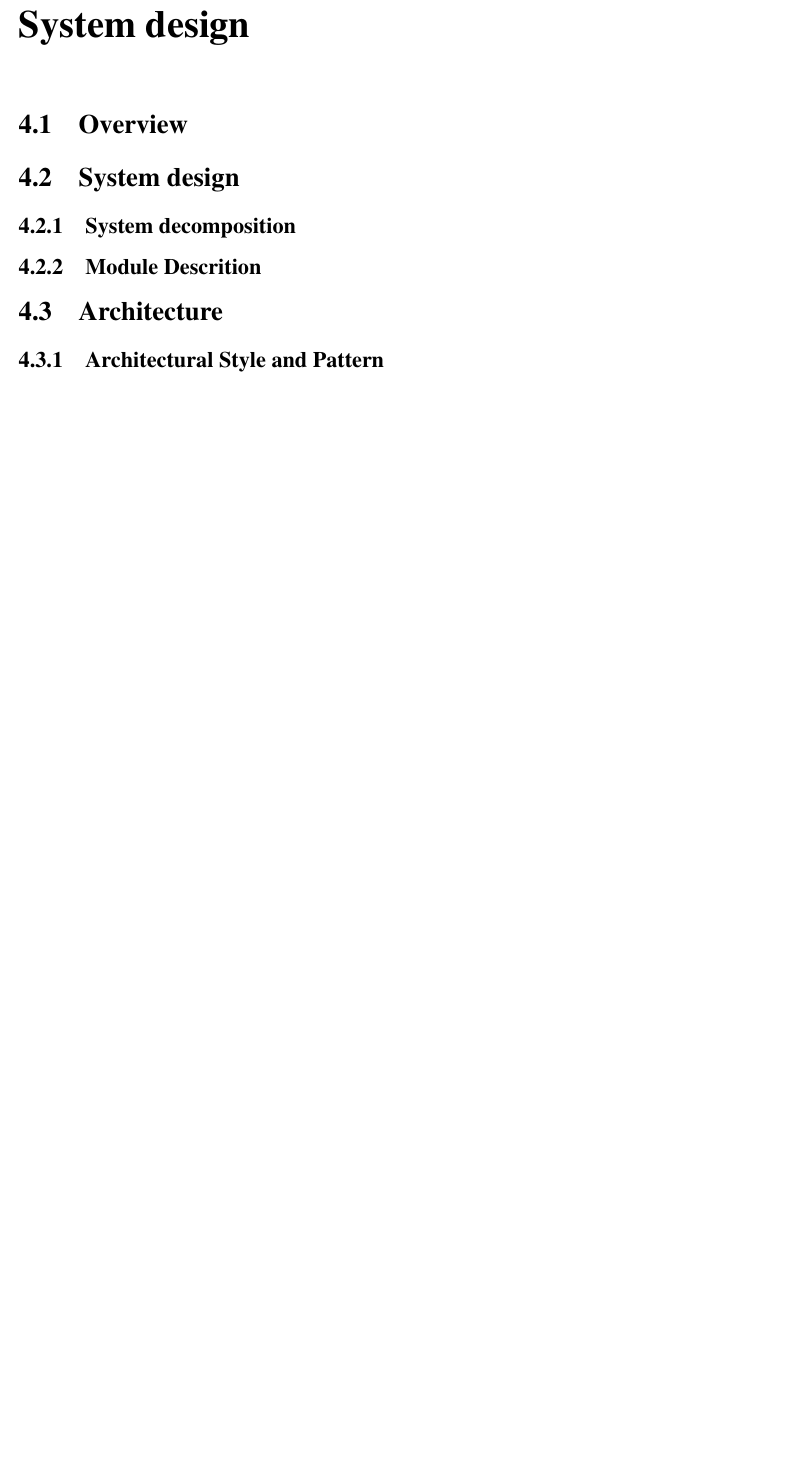
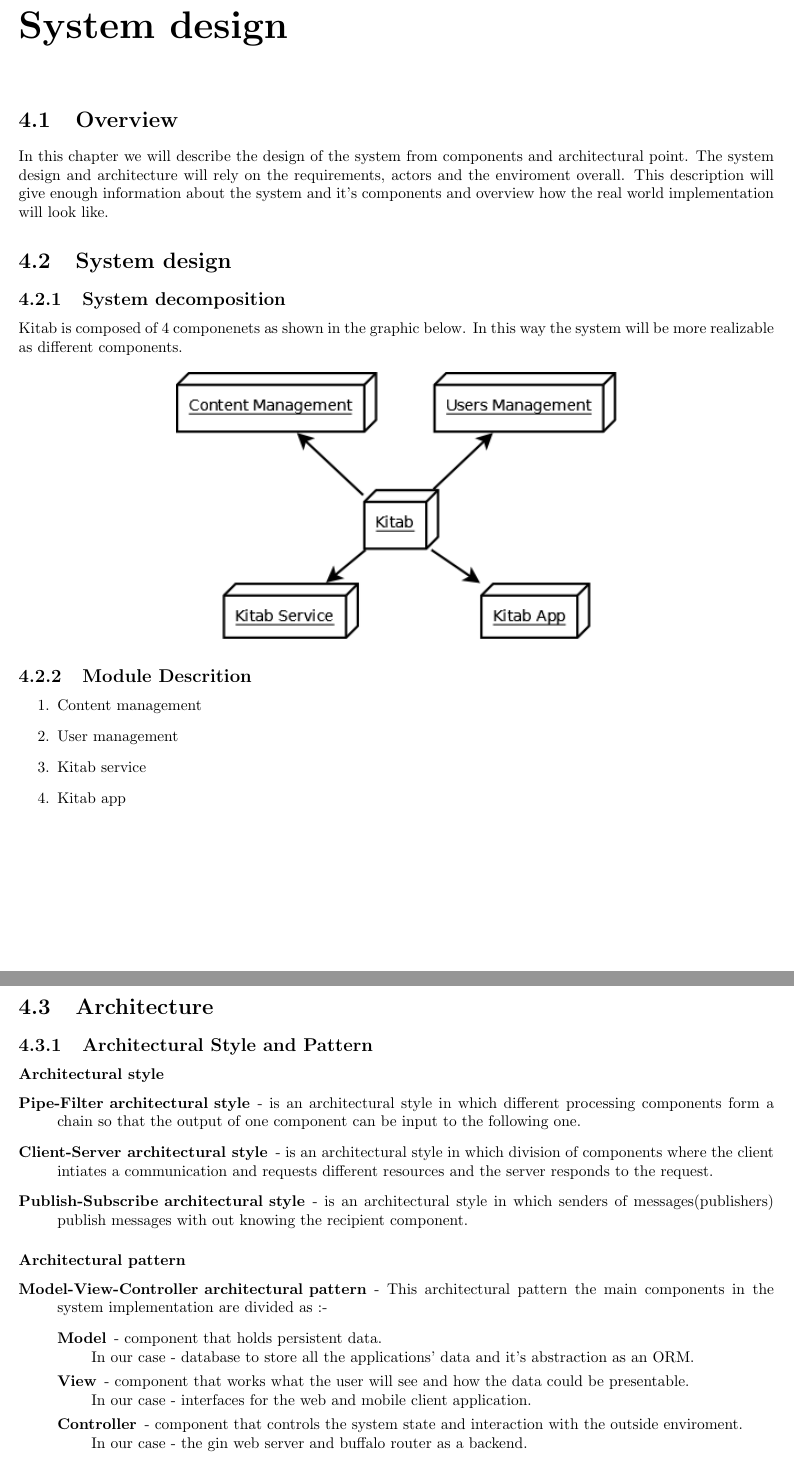
Before and after one commit to mavincci/kitab_proj, a LaTeX document (main.tex, which reads Chapter_4.tex): part of page 13 of 13 before the commit and two parts of pages 14 and 15 of 15 after it, the two joined at a grey line, cut so that both start at the same text, the shorter picture padded with empty space. Compiled offline with pdfLaTeX.

Commit message:
til 12/31/2019

```diff
--- a/Chapter_4.tex
+++ b/Chapter_4.tex
@@ -1,10 +1,48 @@
 \chapter{System design}
 \section{Overview}
+
+In this chapter we will describe the design of the system from components and architectural point. The system design and architecture will rely on the requirements, actors and the enviroment overall. This description will give enough information about the system and it's components and overview how the real world implementation will look like.
 
 \section{System design}
 	\subsection{System decomposition}
 
+Kitab is composed of 4 componenets as shown in the graphic below. In this way the system will be more realizable as different components.
+
+	\begin{center}
+	\includegraphics[width=10cm]{Diagram/System Decomposition.png}
+	\end{center}
+
 	\subsection{Module Descrition}
+
+	\begin{enumerate}
+		\item Content management
+		\item User management
+		\item Kitab service
+		\item Kitab app
+	\end{enumerate}
 
 \section{Architecture}
 	\subsection{Architectural Style and Pattern}
+
+		\subsubsection{Architectural style}
+
+		\begin{description}
+			\item[Pipe-Filter architectural style] - is an architectural style in which different processing components form a chain so that the output of one component can be input to the following one.
+
+			\item[Client-Server architectural style] - is an architectural style in which division of components where the client intiates a communication and requests different resources and the server responds to the request.
+
+			\item[Publish-Subscribe architectural style] - is an architectural style in which senders of messages(publishers) publish messages with out knowing the recipient component.
+		\end{description}
+
+		\subsubsection{Architectural pattern}
+
+		\begin{description}
+			\item[Model-View-Controller architectural pattern] - This architectural pattern the main components in the system implementation are divided as :-
+			\begin{description}
+				\item[Model] - component that holds persistent data. \\
+				In our case - database to store all the applications' data and it's abstraction as an ORM.
+				\item[View] - component that works what the user will see and how the data could be presentable.\\
+				In our case - interfaces for the web and mobile client application.
+				\item[Controller] - component that controls the system state and interaction with the outside enviroment.\\
+				In our case - the gin web server and buffalo router as a backend.
+			\end{description}
--- a/main.tex
+++ b/main.tex
@@ -1,10 +1,14 @@
 % \documentclass[a4paper]{report}
-\documentclass[a4paper, 12pt]{report}
+ \documentclass[a4paper]{report}
+%\documentclass[a4paper, 12pt]{report}
 
 \usepackage[top=0.75in, bottom=1in, left=0.75in, right=0.75in]{geometry}
-\usepackage{mathptmx}
+%\usepackage{mathptmx}
+\usepackage{graphicx}
 
 \begin{document}
+
+% \tableofcontents
 
 \input{Chapter_1}
 
```
Also changed, not shown: Chapter_3.tex (renamed from Chapter_3/Chapter_3.tex, +1 -1 lines), Chapter_3/Use-case-Desc.tex (+1 -0 lines), Chapter_3/Use-case-Diag.tex (added, +13 -0 lines), Diagram/Deployment.png (added), Diagram/MVC.png (added), Diagram/Manage Account.png (added), Diagram/Manage Content.png (added), Diagram/Manage User.png (added), Diagram/Market.png (added), Diagram/Report.png (added), Diagram/System Decomposition.png (added), Chapter_4.tex (9 more changed lines), main.tex (2 more changed lines), 1 other file.
